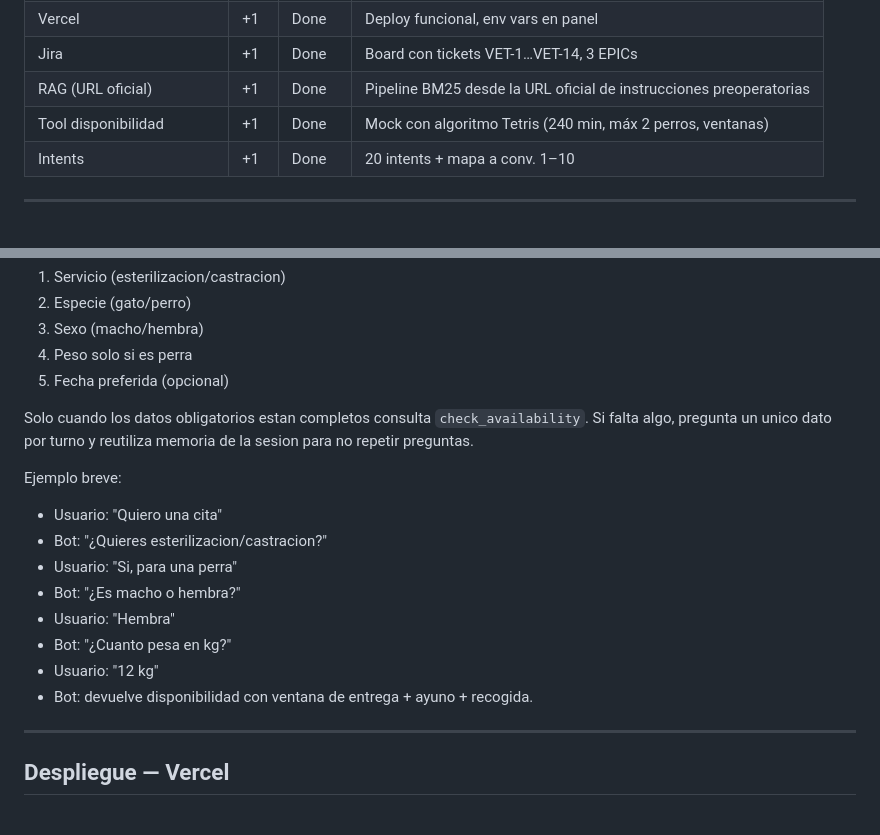
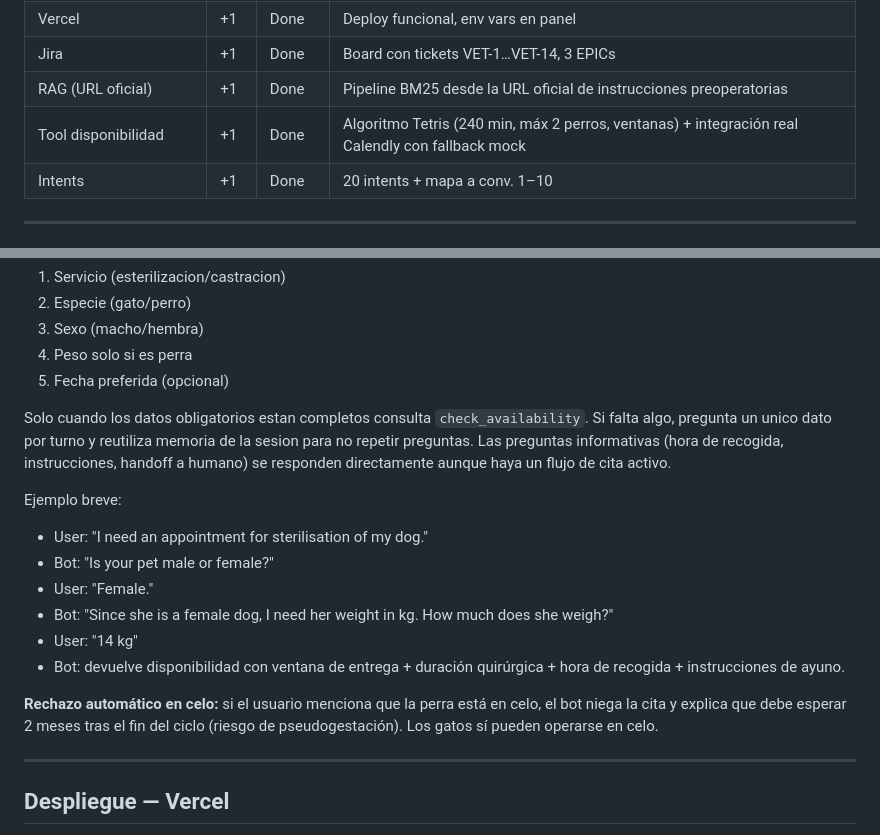
Before and after one commit to Amxncio/Enae-Chatbot-final, a Markdown page: README.md, 2 parts joined by grey strips. GitHub-like rendering.

Commit message:
docs: update README with Calendly integration, English slot flow example, and heat rejection behavior
Made-with: Cursor

```diff
--- a/README.md
+++ b/README.md
@@ -26,7 +26,7 @@ Chatbot conversacional que **reduce el tiempo y la fricción** al coordinar cita
 | Vercel | +1 | Done | Deploy funcional, env vars en panel |
 | Jira | +1 | Done | Board con tickets VET-1…VET-14, 3 EPICs |
 | RAG (URL oficial) | +1 | Done | Pipeline BM25 desde la URL oficial de instrucciones preoperatorias |
-| Tool disponibilidad | +1 | Done | Mock con algoritmo Tetris (240 min, máx 2 perros, ventanas) |
+| Tool disponibilidad | +1 | Done | Algoritmo Tetris (240 min, máx 2 perros, ventanas) + integración real Calendly con fallback mock |
 | Intents | +1 | Done | 20 intents + mapa a conv. 1–10 |
 
 ---
@@ -139,17 +139,18 @@ El bot ahora sigue un flujo estricto por pasos para evitar respuestas prematuras
 
 Solo cuando los datos obligatorios estan completos consulta `check_availability`.
 Si falta algo, pregunta un unico dato por turno y reutiliza memoria de la sesion para no repetir preguntas.
+Las preguntas informativas (hora de recogida, instrucciones, handoff a humano) se responden directamente aunque haya un flujo de cita activo.
 
 Ejemplo breve:
 
-- Usuario: "Quiero una cita"
-- Bot: "¿Quieres esterilizacion/castracion?"
-- Usuario: "Si, para una perra"
-- Bot: "¿Es macho o hembra?"
-- Usuario: "Hembra"
-- Bot: "¿Cuanto pesa en kg?"
-- Usuario: "12 kg"
-- Bot: devuelve disponibilidad con ventana de entrega + ayuno + recogida.
+- User: "I need an appointment for sterilisation of my dog."
+- Bot: "Is your pet male or female?"
+- User: "Female."
+- Bot: "Since she is a female dog, I need her weight in kg. How much does she weigh?"
+- User: "14 kg"
+- Bot: devuelve disponibilidad con ventana de entrega + duración quirúrgica + hora de recogida + instrucciones de ayuno.
+
+**Rechazo automático en celo:** si el usuario menciona que la perra está en celo, el bot niega la cita y explica que debe esperar 2 meses tras el fin del ciclo (riesgo de pseudogestación). Los gatos sí pueden operarse en celo.
 
 ---
 
```
